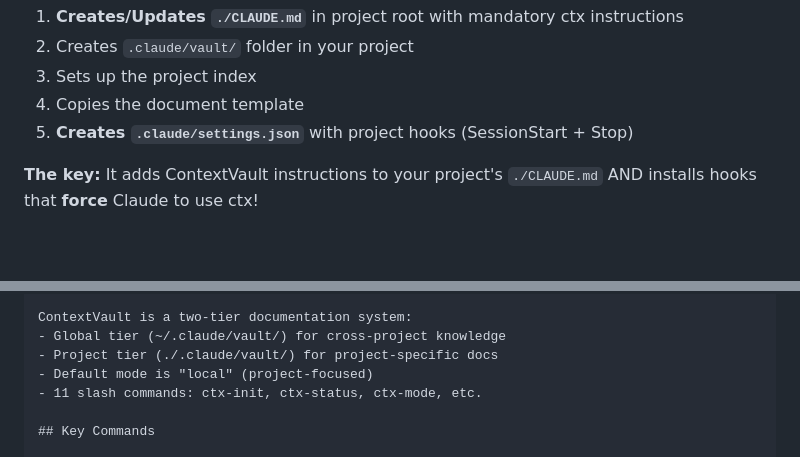
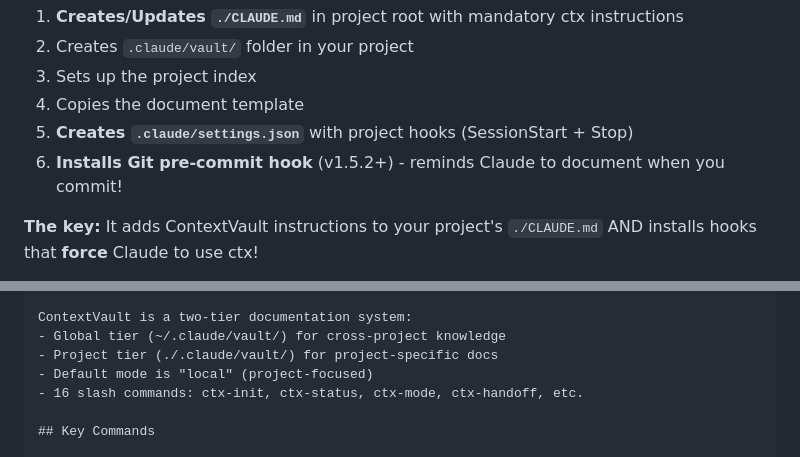
Before and after one commit to ahmadzein/ContextVault, a Markdown page: README.md, 2 parts joined by grey strips. Drawn GitHub-style; folded sections open; blank space fills up the shorter version.

```diff
--- a/README.md
+++ b/README.md
@@ -378,6 +393,7 @@ What it does:
 3. Sets up the project index
 4. Copies the document template
 5. **Creates `.claude/settings.json`** with project hooks (SessionStart + Stop)
+6. **Installs Git pre-commit hook** (v1.5.2+) - reminds Claude to document when you commit!
 
 **The key:** It adds ContextVault instructions to your project's `./CLAUDE.md` AND installs hooks that **force** Claude to use ctx!
 
@@ -667,7 +685,7 @@ ContextVault is a two-tier documentation system:
 - Global tier (~/.claude/vault/) for cross-project knowledge
 - Project tier (./.claude/vault/) for project-specific docs
 - Default mode is "local" (project-focused)
-- 11 slash commands: ctx-init, ctx-status, ctx-mode, etc.
+- 16 slash commands: ctx-init, ctx-status, ctx-mode, ctx-handoff, etc.
 
 ## Key Commands
 
```
Also changed, not shown: other parts of README.md (+22 -5 lines).
